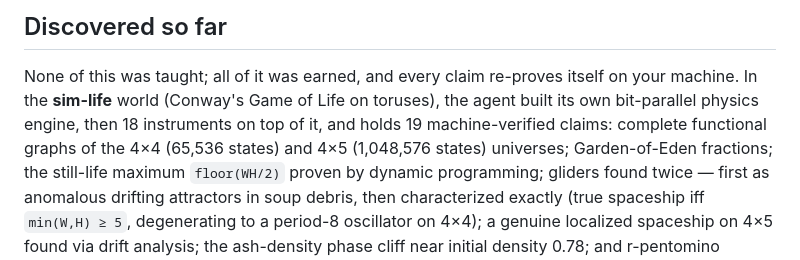
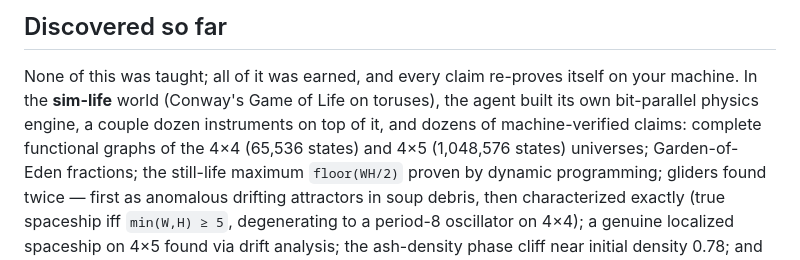
Before and after one commit to tfius/disco, a Markdown page: README.md, the part around the change. GitHub-like rendering.

Commit message:
README: drift-resistant sim-life counts (was 19 claims/18 tools, now 30/20)
Replace hard counts that keep drifting as archives grow with the safe
phrasing the Pages site already uses ("a couple dozen instruments,
dozens of machine-verified claims"). The specific highlighted results
below it are unchanged and still accurate.

Co-Authored-By: Claude Fable 5 <noreply@anthropic.com>

```diff
--- a/README.md
+++ b/README.md
@@ -404,8 +404,8 @@ surprise closure on worlds the model has never seen: transfer means it learned
 
 None of this was taught; all of it was earned, and every claim re-proves itself on your
 machine. In the **sim-life** world (Conway's Game of Life on toruses), the agent built
-its own bit-parallel physics engine, then 18 instruments on top of it, and holds 19
-machine-verified claims: complete functional graphs of the 4×4 (65,536 states) and 4×5
+its own bit-parallel physics engine, a couple dozen instruments on top of it, and
+dozens of machine-verified claims: complete functional graphs of the 4×4 (65,536 states) and 4×5
 (1,048,576 states) universes; Garden-of-Eden fractions; the still-life maximum
 `floor(WH/2)` proven by dynamic programming; gliders found twice — first as anomalous
 drifting attractors in soup debris, then characterized exactly (true spaceship iff
```
